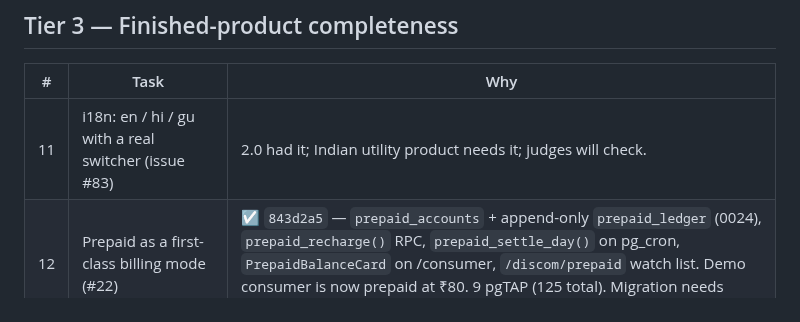
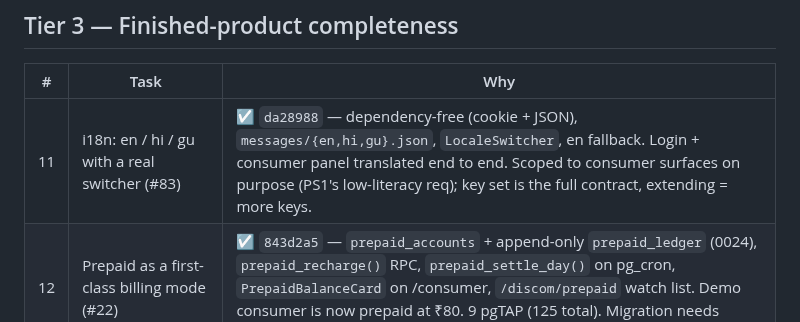
Before and after one commit to neevmodh/EcoPower3.0, a Markdown page: PLAN-FINAL-WEB.md, the part around the change. Rendered like a GitHub page.

Commit message:
docs: plan — i18n done
Co-Authored-By: Claude Sonnet 5 <noreply@anthropic.com>
Claude-Session: https://claude.ai/code/session_01FTQfQ7eaqLaNxZY3GzQXHP

```diff
--- a/PLAN-FINAL-WEB.md
+++ b/PLAN-FINAL-WEB.md
@@ -32,7 +32,7 @@ Status: `☐` todo · `◐` doing · `☑` done · `⊘` cut
 
 | # | Task | Why |
 |---|---|---|
-| 11 | i18n: en / hi / gu with a real switcher (issue #83) | 2.0 had it; Indian utility product needs it; judges will check. |
+| 11 | i18n: en / hi / gu with a real switcher (#83) | ☑ `da28988` — dependency-free (cookie + JSON), `messages/{en,hi,gu}.json`, `LocaleSwitcher`, en fallback. Login + consumer panel translated end to end. Scoped to consumer surfaces on purpose (PS1's low-literacy req); key set is the full contract, extending = more keys. |
 | 12 | Prepaid as a first-class billing mode (#22) | ☑ `843d2a5` — `prepaid_accounts` + append-only `prepaid_ledger` (0024), `prepaid_recharge()` RPC, `prepaid_settle_day()` on pg_cron, `PrepaidBalanceCard` on /consumer, `/discom/prepaid` watch list. Demo consumer is now prepaid at ₹80. 9 pgTAP (125 total). Migration needs `supabase db push`. |
 | 13 | Append-only audit ledger + UI (issue #34) | ☑ `5384390` — `audit_log` (0023), trigger-written, DB-enforced immutable, division/org RLS, `/discom/audit` page. 7 pgTAP (116 total). Migration needs `supabase db push` for prod. |
 | 14 | Operator + Field + Support panel depth pass | All ~100 lines each — functional but shallow. |
```
